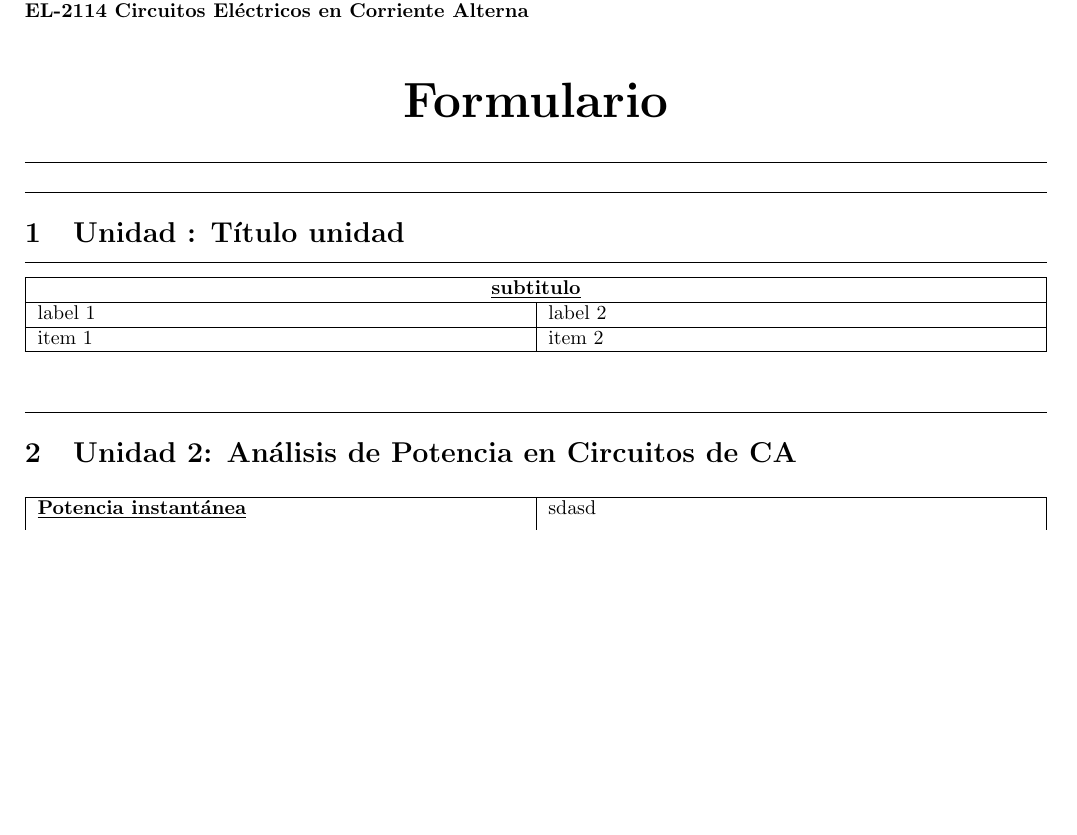
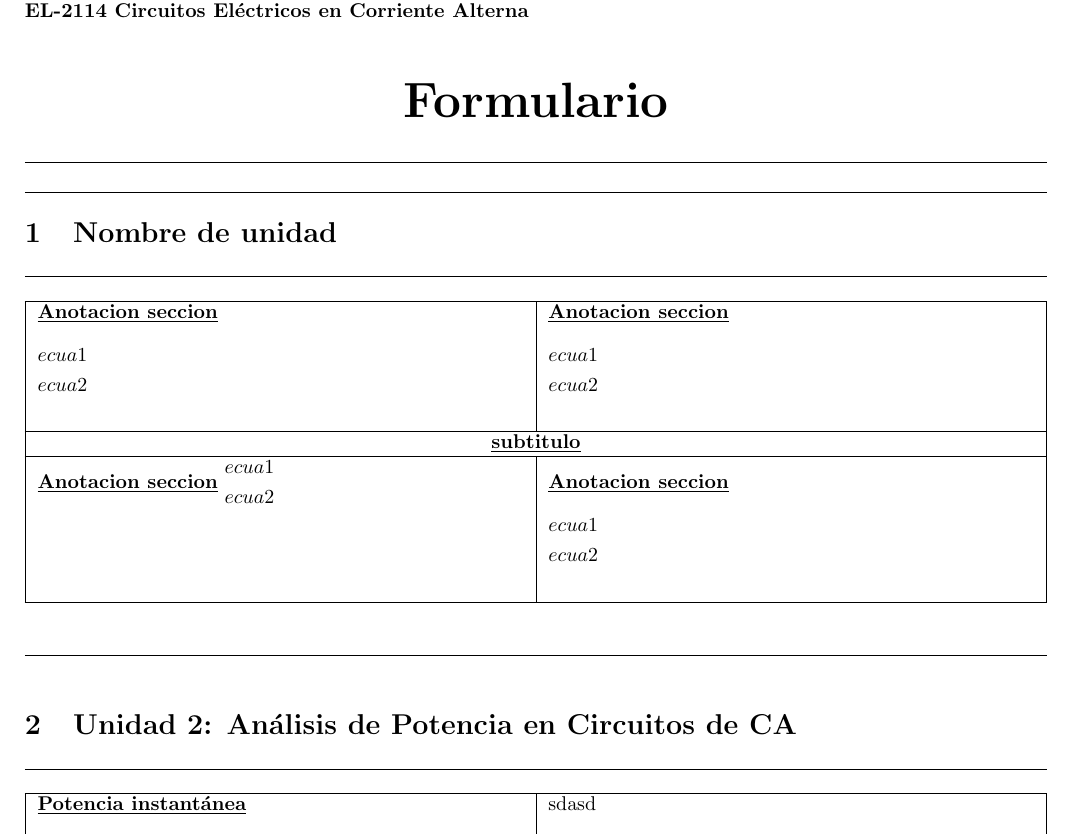
Before and after one commit to Josfemova/RichardTECTeX, a LaTeX document (EL-2114-Circuitos_CA/main.tex, which reads EL-2114-Circuitos_CA/unidad1/unidad1.tex, EL-2114-Circuitos_CA/unidad2/unidad2.tex): part of the page, cut so that both start at the same text, the shorter picture padded with empty space. Compiled offline with pdfLaTeX.

Commit message:
agregar archivo template, transición a una mejor tabla

```diff
--- a/EL-2114-Circuitos_CA/main.tex
+++ b/EL-2114-Circuitos_CA/main.tex
@@ -1,11 +1,14 @@
 \documentclass{article}
 \usepackage[letterpaper, margin=0.7in]{geometry}
 \usepackage[utf8]{inputenc}
-\usepackage{tabularx}
+\usepackage{xltabular}
 \usepackage{multicol}
+\usepackage{longtable}
 \usepackage{circuitikz}
 \usepackage{subfiles}
 \usepackage{amsmath}
+\usepackage{adjustbox}
+
 \setlength{\parindent}{0pt}
 \begin{document}
 \textbf{Instituto Tecnológico de Costa Rica \\
--- a/EL-2114-Circuitos_CA/unidad1/unidad1.tex
+++ b/EL-2114-Circuitos_CA/unidad1/unidad1.tex
@@ -4,19 +4,47 @@
 %-------------------------------
 \vspace{0.2in}
 \hrule
-\vspace{0.2in}
+
+\section{Nombre de unidad}
+\vspace{0.1in}
 \hrule
-\section{Unidad : Título unidad}
-\hrule
-\vspace{0.1in}
-\begin{tabularx}{\textwidth}{|X|X|}
+\begin{xltabular}{\textwidth}{|X|X|}
   \hline
-  \multicolumn{2}{|c|}{\underline{\textbf{subtitulo}}} \\
+  \underline{\textbf{Anotacion seccion}}
+  \newline\newline
+  $\begin{aligned}
+       & ecua1 \\
+       & ecua2 \\
+    \end{aligned}$
+  \newline\newline
+  &
+  \underline{\textbf{Anotacion seccion}}
+  \newline\newline
+  $\begin{aligned}
+       & ecua1 \\
+       & ecua2 \\
+    \end{aligned}$
+  \newline\newline
+  \\
   \hline
-  label 1 & label 2                                    \\
+  \multicolumn{2}{| c |}{\underline{\textbf{subtitulo}}}
+  \\
   \hline
-  item 1  & item 2                                     \\
+  \underline{\textbf{Anotacion seccion}}
+  $\begin{aligned}
+       & ecua1 \\
+       & ecua2 \\
+    \end{aligned}$
+  \newline\newline
+  &
+  \underline{\textbf{Anotacion seccion}}
+  \newline\newline
+  $\begin{aligned}
+       & ecua1 \\
+       & ecua2 \\
+    \end{aligned}$
+  \newline\newline  \\
   \hline
-\end{tabularx}
+\end{xltabular}
 %----------------------------------------
 \end{document}
--- a/EL-2114-Circuitos_CA/unidad2/unidad2.tex
+++ b/EL-2114-Circuitos_CA/unidad2/unidad2.tex
@@ -2,12 +2,13 @@
 \graphicspath{{\subfix{./}}}
 \begin{document}
 %-------------------------------
-\vspace{0.4in}
+\vspace{0.2in}
 \hrule
+\vspace{0.2in}
 \section{Unidad 2: Análisis de Potencia en Circuitos de CA}
 \vspace{0.1in}
 \hrule
-\begin{tabularx}{\textwidth}{|X|X|}
+\begin{xltabular}{\textwidth}{|X|X|}
   \hline
   \underline{\textbf{Potencia instantánea}}
   \newline\newline
```
Also changed, not shown: EL-2114-Circuitos_CA/main.tex (6 more changed lines), EL-2114-Circuitos_CA/unidad2/unidad2.tex (9 more changed lines).
